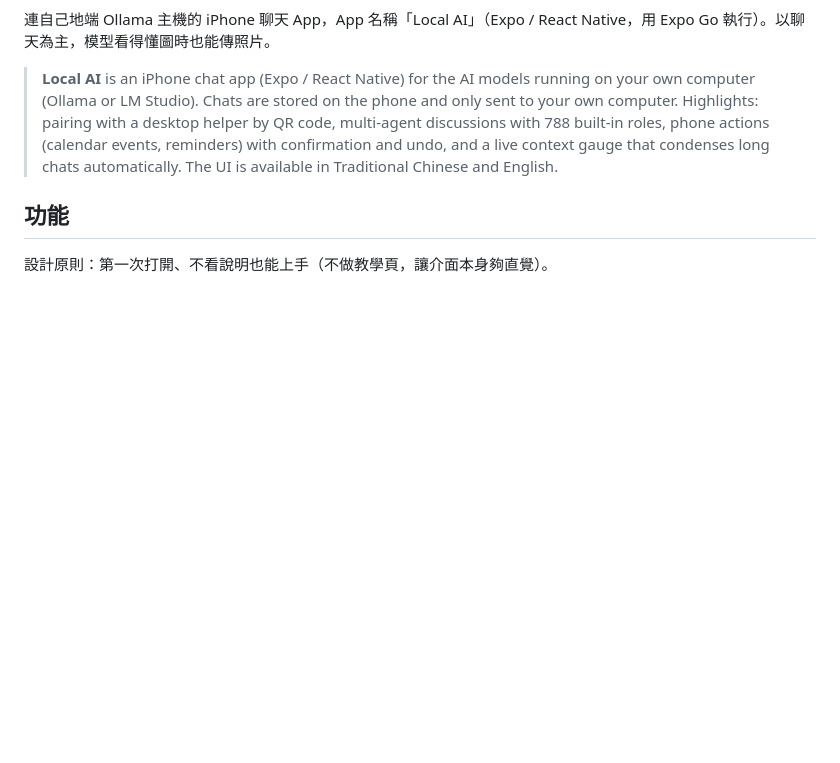
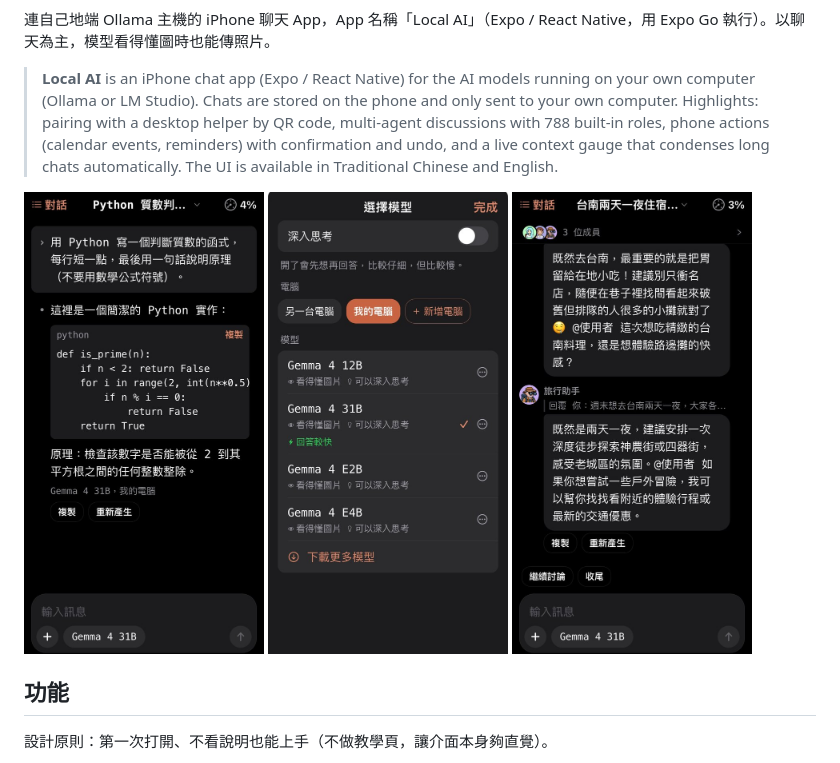
Before and after one commit to yu-ken0207/local-chat, a Markdown page: README.md, the part around the change. Drawn GitHub-style; pictures changed too: docs/screenshots/agents.jpg (added), docs/screenshots/chat.jpg (added), docs/screenshots/models.jpg (added); blank space fills up the shorter version.

Commit message:
README 加 App 截圖
- 三張：聊天（右上角用量）、選模型與深入思考、多 AI 討論
- 用示範對話拍的，電腦名稱換成「我的電腦」，圖檔不含 EXIF

```diff
--- a/README.md
+++ b/README.md
@@ -5,6 +5,12 @@
 連自己地端 Ollama 主機的 iPhone 聊天 App，App 名稱「Local AI」（Expo / React Native，用 Expo Go 執行）。以聊天為主，模型看得懂圖時也能傳照片。
 
 > **Local AI** is an iPhone chat app (Expo / React Native) for the AI models running on your own computer (Ollama or LM Studio). Chats are stored on the phone and only sent to your own computer. Highlights: pairing with a desktop helper by QR code, multi-agent discussions with 788 built-in roles, phone actions (calendar events, reminders) with confirmation and undo, and a live context gauge that condenses long chats automatically. The UI is available in Traditional Chinese and English.
+
+<p>
+  <img src="docs/screenshots/chat.jpg" width="240" alt="聊天：回答有排版、程式碼可以複製，右上角是用量">
+  <img src="docs/screenshots/models.jpg" width="240" alt="選模型：深入思考開關、選電腦和模型">
+  <img src="docs/screenshots/agents.jpg" width="240" alt="多 AI 討論：三個角色各給建議">
+</p>
 
 ## 功能
 
```
